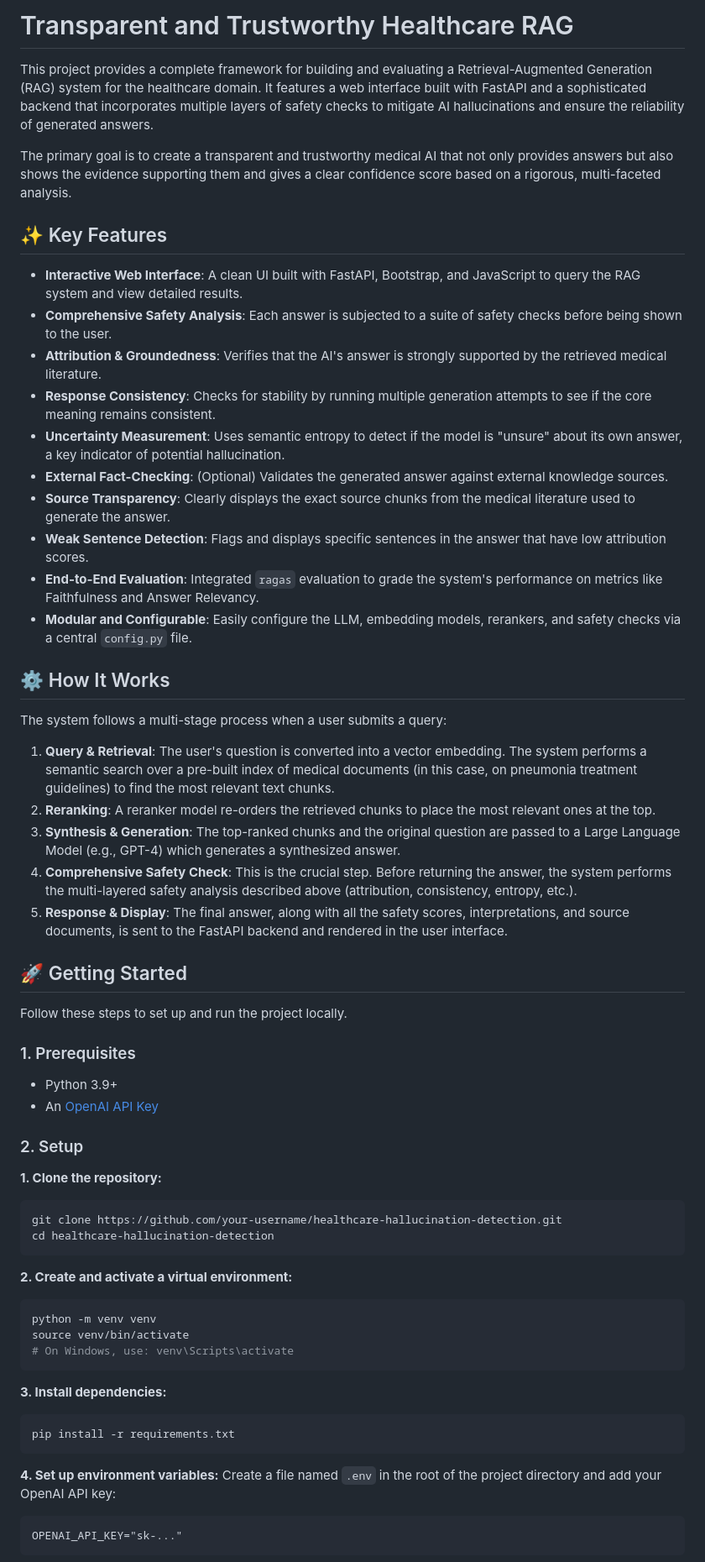
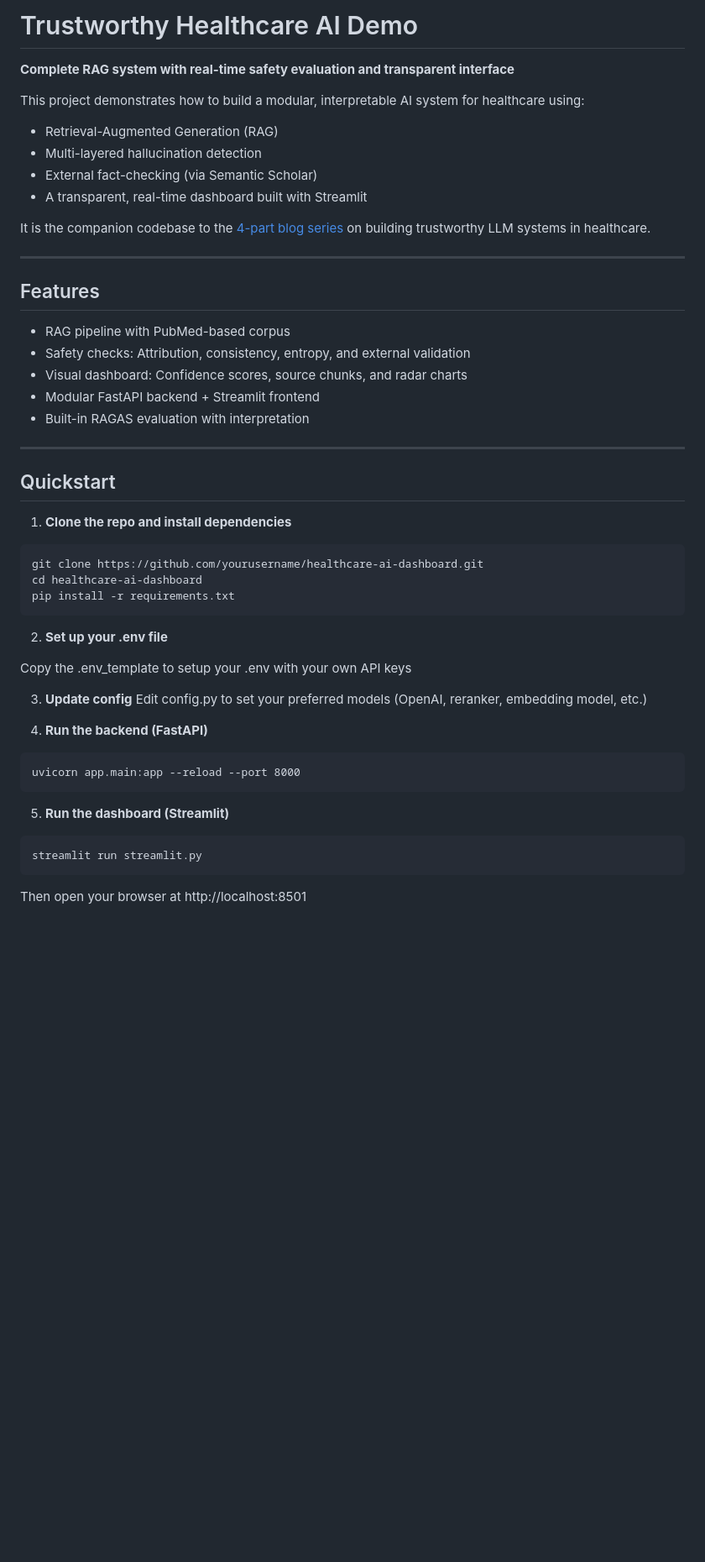
Before and after one commit to mhdroz/healthcare-hallucination-detection-medium, a Markdown page: README.md, the part around one of its changes. Shown at 84% size. Drawn GitHub-style; blank space fills up the shorter version.

````diff
--- a/README.md
+++ b/README.md
@@ -1,64 +1,50 @@
-# Transparent and Trustworthy Healthcare RAG
+# Trustworthy Healthcare AI Demo
 
-This project provides a complete framework for building and evaluating a Retrieval-Augmented Generation (RAG) system for the healthcare domain. It features a web interface built with FastAPI and a sophisticated backend that incorporates multiple layers of safety checks to mitigate AI hallucinations and ensure the reliability of generated answers.
+**Complete RAG system with real-time safety evaluation and transparent interface**
 
-The primary goal is to create a transparent and trustworthy medical AI that not only provides answers but also shows the evidence supporting them and gives a clear confidence score based on a rigorous, multi-faceted analysis.
+This project demonstrates how to build a modular, interpretable AI system for healthcare using:
+- Retrieval-Augmented Generation (RAG)
+- Multi-layered hallucination detection
+- External fact-checking (via Semantic Scholar)
+- A transparent, real-time dashboard built with Streamlit
 
-## ✨ Key Features
+It is the companion codebase to the [4-part blog series](https://pub.towardsai.net/hallucinations-in-healthcare-llms-why-they-happen-and-how-to-prevent-them-614d845242f4) on building trustworthy LLM systems in healthcare.
 
-- **Interactive Web Interface**: A clean UI built with FastAPI, Bootstrap, and JavaScript to query the RAG system and view detailed results.
-- **Comprehensive Safety Analysis**: Each answer is subjected to a suite of safety checks before being shown to the user.
-- **Attribution & Groundedness**: Verifies that the AI's answer is strongly supported by the retrieved medical literature.
-- **Response Consistency**: Checks for stability by running multiple generation attempts to see if the core meaning remains consistent.
-- **Uncertainty Measurement**: Uses semantic entropy to detect if the model is "unsure" about its own answer, a key indicator of potential hallucination.
-- **External Fact-Checking**: (Optional) Validates the generated answer against external knowledge sources.
-- **Source Transparency**: Clearly displays the exact source chunks from the medical literature used to generate the answer.
-- **Weak Sentence Detection**: Flags and displays specific sentences in the answer that have low attribution scores.
-- **End-to-End Evaluation**: Integrated `ragas` evaluation to grade the system's performance on metrics like Faithfulness and Answer Relevancy.
-- **Modular and Configurable**: Easily configure the LLM, embedding models, rerankers, and safety checks via a central `config.py` file.
+---
 
-## ⚙️ How It Works
+## Features
 
-The system follows a multi-stage process when a user submits a query:
+- RAG pipeline with PubMed-based corpus
+- Safety checks: Attribution, consistency, entropy, and external validation
+- Visual dashboard: Confidence scores, source chunks, and radar charts
+- Modular FastAPI backend + Streamlit frontend
+- Built-in RAGAS evaluation with interpretation
 
-1.  **Query & Retrieval**: The user's question is converted into a vector embedding. The system performs a semantic search over a pre-built index of medical documents (in this case, on pneumonia treatment guidelines) to find the most relevant text chunks.
-2.  **Reranking**: A reranker model re-orders the retrieved chunks to place the most relevant ones at the top.
-3.  **Synthesis & Generation**: The top-ranked chunks and the original question are passed to a Large Language Model (e.g., GPT-4) which generates a synthesized answer.
-4.  **Comprehensive Safety Check**: This is the crucial step. Before returning the answer, the system performs the multi-layered safety analysis described above (attribution, consistency, entropy, etc.).
-5.  **Response & Display**: The final answer, along with all the safety scores, interpretations, and source documents, is sent to the FastAPI backend and rendered in the user interface.
+---
 
-## 🚀 Getting Started
+## Quickstart
 
-Follow these steps to set up and run the project locally.
+1. **Clone the repo and install dependencies**
 
-### 1. Prerequisites
-
-- Python 3.9+
-- An [OpenAI API Key](https://platform.openai.com/docs/quickstart)
-
-### 2. Setup
-
-**1. Clone the repository:**
 ```bash
-git clone https://github.com/your-username/healthcare-hallucination-detection.git
-cd healthcare-hallucination-detection
-```
-
-**2. Create and activate a virtual environment:**
-```bash
-python -m venv venv
-source venv/bin/activate
-# On Windows, use: venv\Scripts\activate
-```
-
-**3. Install dependencies:**
-```bash
+git clone https://github.com/yourusername/healthcare-ai-dashboard.git
+cd healthcare-ai-dashboard
 pip install -r requirements.txt
 ```
+2. **Set up your .env file**
 
-**4. Set up environment variables:**
-Create a file named `.env` in the root of the project directory and add your OpenAI API key:
+Copy the .env_template to setup your .env with your own API keys
+
+3. **Update config**
+Edit config.py to set your preferred models (OpenAI, reranker, embedding model, etc.)
+
+4. **Run the backend (FastAPI)**
 ```
-OPENAI_API_KEY="sk-..."
+uvicorn app.main:app --reload --port 8000
 ```
+5. **Run the dashboard (Streamlit)**
+```
+streamlit run streamlit.py
+```
+Then open your browser at http://localhost:8501
 
````
Also changed, not shown: other parts of README.md (+27 -51 lines).
